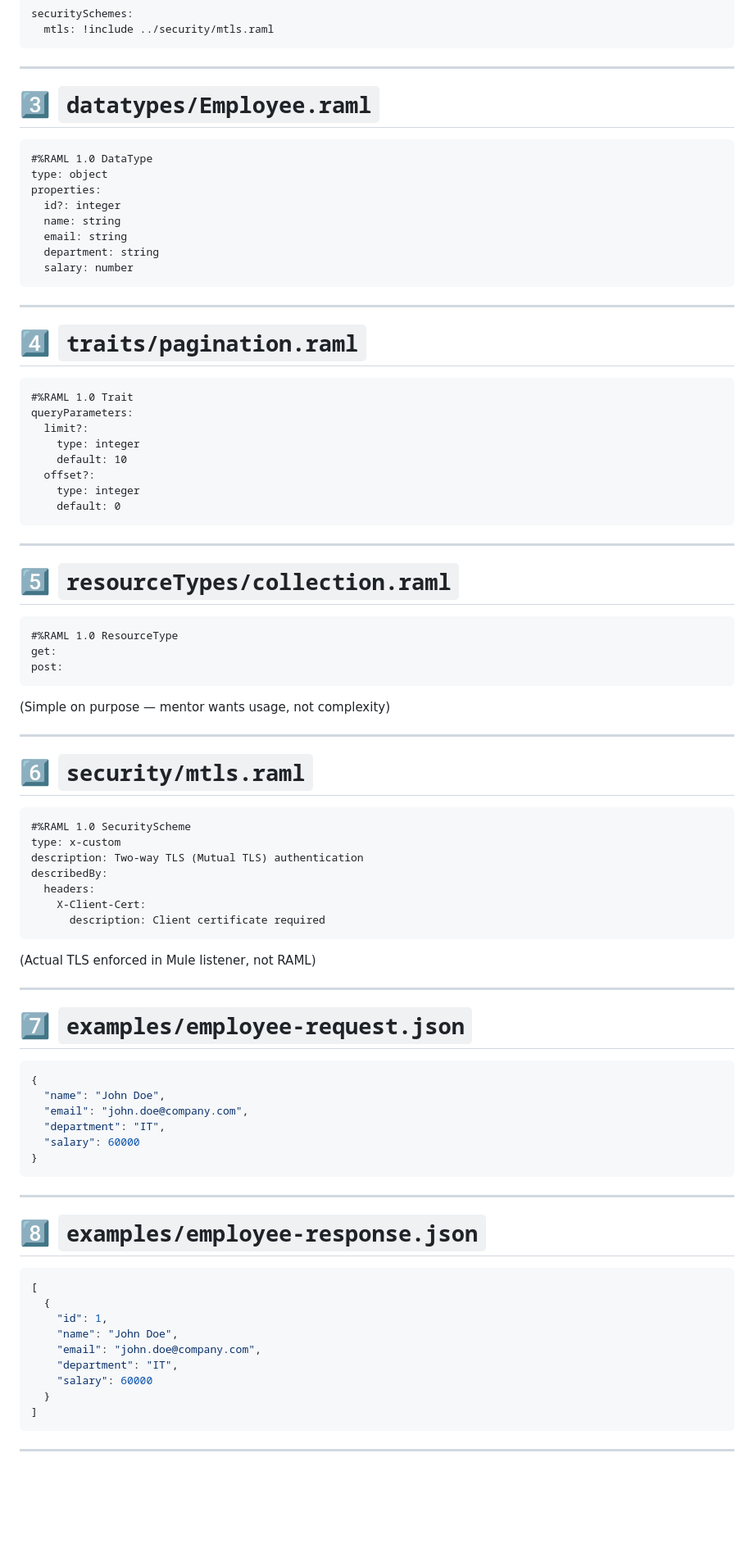
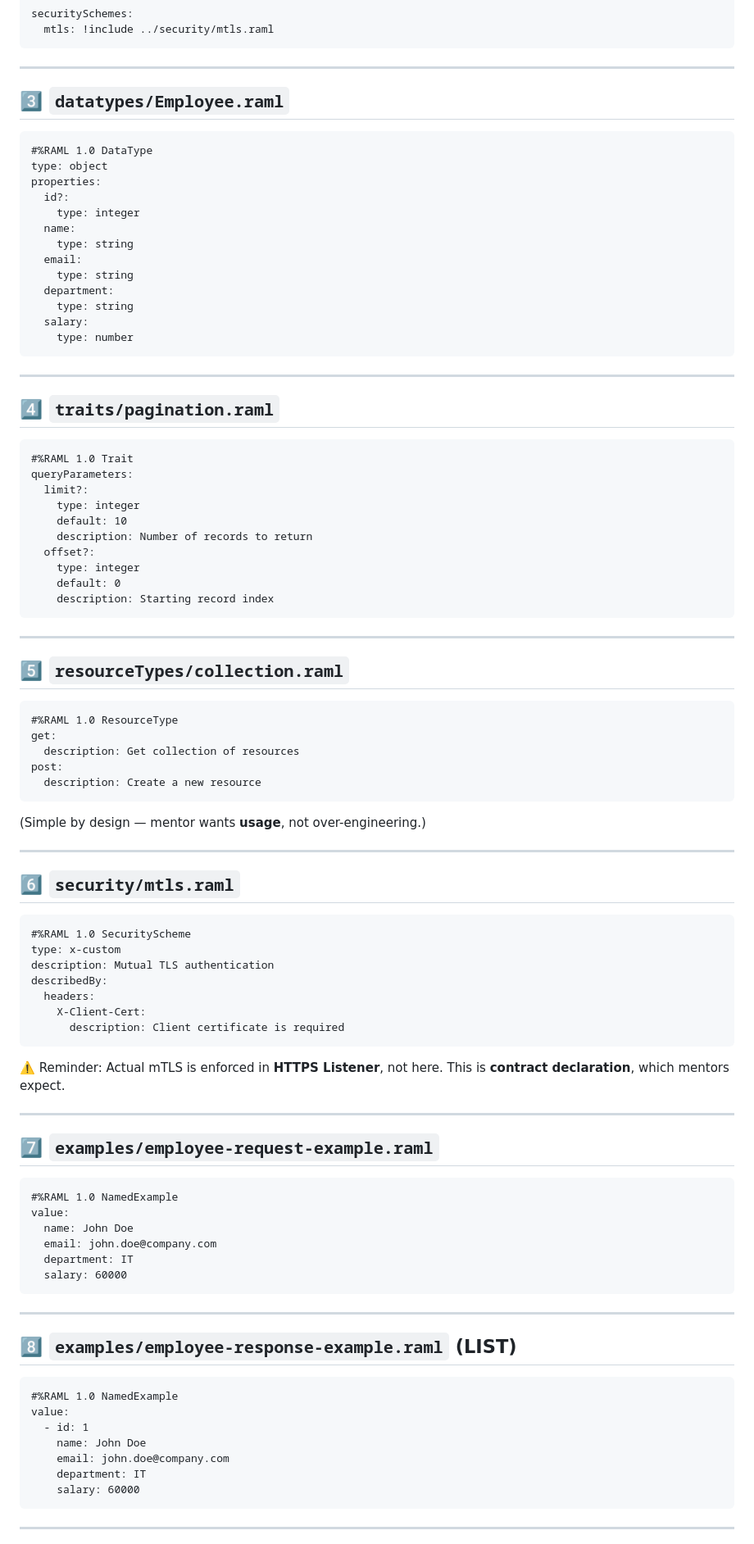
Before and after one commit to CharanJeet56/productivity-app-frontend, a Markdown page: README.md, the part around the change printed below. Shown: that part at 82% size. GitHub-like rendering; blank space fills up the shorter version.

````diff
--- a/README.md
+++ b/README.md
@@ -119,22 +112,27 @@ securitySchemes:
 
 ---
 
-# 3️⃣ `datatypes/Employee.raml`
+## 3️⃣ `datatypes/Employee.raml`
 
 ```raml
 #%RAML 1.0 DataType
 type: object
 properties:
-  id?: integer
-  name: string
-  email: string
-  department: string
-  salary: number
+  id?:
+    type: integer
+  name:
+    type: string
+  email:
+    type: string
+  department:
+    type: string
+  salary:
+    type: number
 ```
 
 ---
 
-# 4️⃣ `traits/pagination.raml`
+## 4️⃣ `traits/pagination.raml`
 
 ```raml
 #%RAML 1.0 Trait
@@ -142,66 +140,70 @@ queryParameters:
   limit?:
     type: integer
     default: 10
+    description: Number of records to return
   offset?:
     type: integer
     default: 0
+    description: Starting record index
 ```
 
 ---
 
-# 5️⃣ `resourceTypes/collection.raml`
+## 5️⃣ `resourceTypes/collection.raml`
 
 ```raml
 #%RAML 1.0 ResourceType
 get:
+  description: Get collection of resources
 post:
+  description: Create a new resource
 ```
 
-(Simple on purpose — mentor wants usage, not complexity)
+(Simple by design — mentor wants **usage**, not over-engineering.)
 
 ---
 
-# 6️⃣ `security/mtls.raml`
+## 6️⃣ `security/mtls.raml`
 
 ```raml
 #%RAML 1.0 SecurityScheme
 type: x-custom
-description: Two-way TLS (Mutual TLS) authentication
+description: Mutual TLS authentication
 describedBy:
   headers:
     X-Client-Cert:
-      description: Client certificate required
+      description: Client certificate is required
 ```
 
-(Actual TLS enforced in Mule listener, not RAML)
+⚠️ Reminder:
+Actual mTLS is enforced in **HTTPS Listener**, not here.
+This is **contract declaration**, which mentors expect.
 
 ---
 
-# 7️⃣ `examples/employee-request.json`
+## 7️⃣ `examples/employee-request-example.raml`
 
-```json
-{
-  "name": "John Doe",
-  "email": "john.doe@company.com",
-  "department": "IT",
-  "salary": 60000
-}
+```raml
+#%RAML 1.0 NamedExample
+value:
+  name: John Doe
+  email: john.doe@company.com
+  department: IT
+  salary: 60000
 ```
 
 ---
 
-# 8️⃣ `examples/employee-response.json`
+## 8️⃣ `examples/employee-response-example.raml` (LIST)
 
-```json
-[
-  {
-    "id": 1,
-    "name": "John Doe",
-    "email": "john.doe@company.com",
-    "department": "IT",
-    "salary": 60000
-  }
-]
+```raml
+#%RAML 1.0 NamedExample
+value:
+  - id: 1
+    name: John Doe
+    email: john.doe@company.com
+    department: IT
+    salary: 60000
 ```
 
 ---
````
Also changed, not shown: other parts of README.md (+61 -62 lines).
